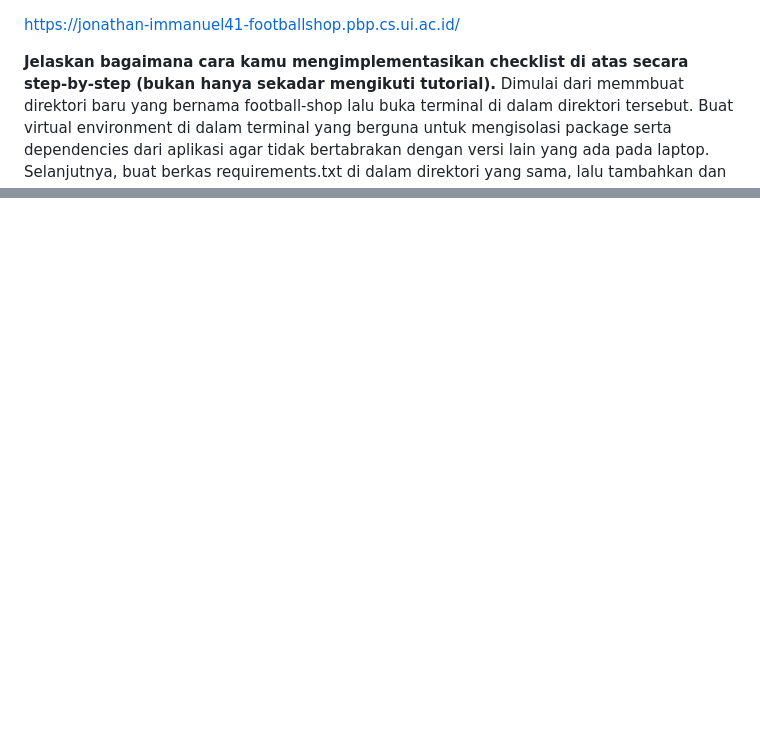
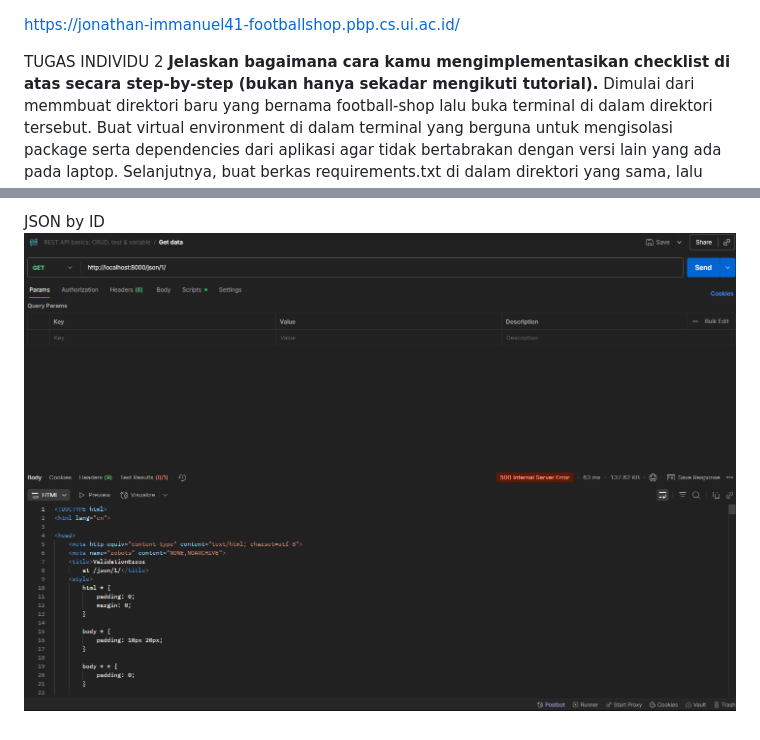
Before and after one commit to JonathanTamm/football-shop, a Markdown page: README.md, 2 parts joined by grey strips. GitHub-like rendering; pictures changed too: jsonbyid.png (added); blank space fills up the shorter version.

Commit message:
tugas2

```diff
--- a/README.md
+++ b/README.md
@@ -1,5 +1,6 @@
 https://jonathan-immanuel41-footballshop.pbp.cs.ui.ac.id/
 
+TUGAS INDIVIDU 2
 **Jelaskan bagaimana cara kamu mengimplementasikan checklist di atas secara step-by-step (bukan hanya sekadar mengikuti tutorial).**
 Dimulai dari memmbuat direktori baru yang bernama football-shop lalu buka terminal di dalam direktori tersebut. Buat virtual environment di dalam terminal yang berguna untuk mengisolasi package serta dependencies dari aplikasi agar tidak bertabrakan dengan versi lain yang ada pada laptop. Selanjutnya, buat berkas requirements.txt di dalam direktori yang sama, lalu tambahkan dan lakukan instalasi beberapa dependencies. Setelah itu, buat proyek Djanggo bernama football_shop, file .env, dan file .env.prod di direktori yang sama. Selanjutnya, buat aplikasi baru dengan nama main, di dalam main buat direktori bernama template lalu di dalamnya buat berkas bernama main.html. Isi berkas main.html dan buka di peramban web untuk ngecek tampilannya. Setelah itu, modifikasi berkas models.py di dalam direktori main sesuai dengan ketentuan yang ada di Tutorial 2 untuk mendefinisikan model baru. Selanjutnya kita akan menghubungkan view dengan template dengan cara memodifikasi berkas views.py dan template(main.html). Setelah itu, kita perlu mengonfigurasikan routing URL dengan membuat berkas urls.py di dalam direktori main lalu mengisi berkas urls.py. Modifikasi file settings.py (untuk menggunakan environment variables, menambahkan string ke ALLOWED_HOSTS, menambahkan konfigurasi PRODUCTION tepat di atas code DEBUG, dan ubah konfigurasi database, mendaftarkan 'main' di INSTALLED_APPS).
 Setelah itu migrate manage.py, lalu jalankan server Djanggo dan cek pada peramban web untuk melihat animasi roket sebagai tanda aplikasi Django berhasil dijalankan. Lalu lakukan git init, git add, git commit, dan git push ke git dan pws(agar aplikasi yang sudah dibuat dapat diakses melalui Internet)
@@ -27,0 +60,2 @@ Ketika user membuka halaman web Djanggo, browser akan mengirimkan HTTP Request.
+JSON by ID
+![alt text](jsonbyid.png)
```
Also changed, not shown: other parts of README.md (+31 -0 lines), json.png (added), xml.png (added), xmlbyid.png (added), 6 other files.
